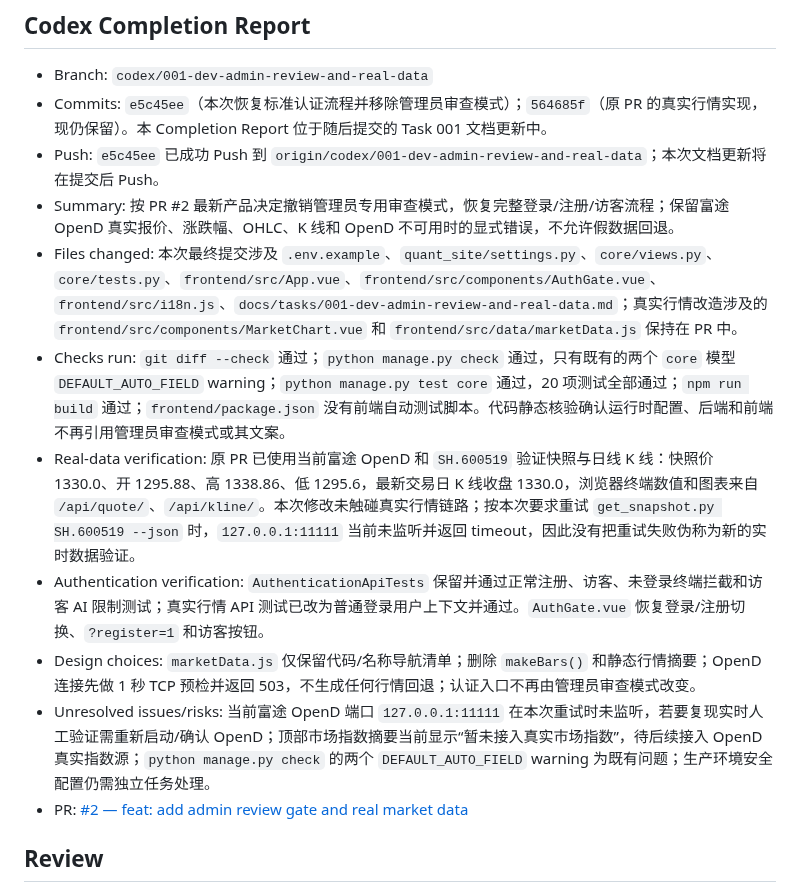
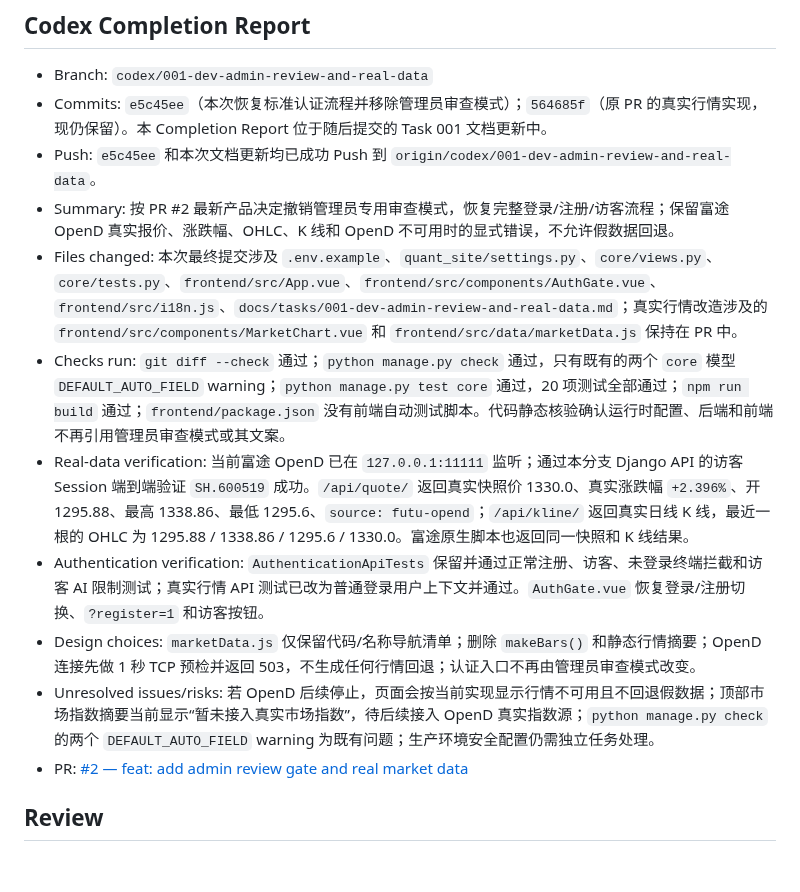
Before and after one commit to kuashan/huntalpha, a Markdown page: docs/tasks/001-dev-admin-review-and-real-data.md, the part around the change. Drawn GitHub-style; blank space fills up the shorter version.

Commit message:
docs: record OpenD end-to-end verification

```diff
--- a/docs/tasks/001-dev-admin-review-and-real-data.md
+++ b/docs/tasks/001-dev-admin-review-and-real-data.md
@@ -113,14 +113,14 @@ HuntAlpha 是准备正式上线、长期维护的真实产品。前端原有的
 
 - Branch: `codex/001-dev-admin-review-and-real-data`
 - Commits: `e5c45ee`（本次恢复标准认证流程并移除管理员审查模式）；`564685f`（原 PR 的真实行情实现，现仍保留）。本 Completion Report 位于随后提交的 Task 001 文档更新中。
-- Push: `e5c45ee` 已成功 Push 到 `origin/codex/001-dev-admin-review-and-real-data`；本次文档更新将在提交后 Push。
+- Push: `e5c45ee` 和本次文档更新均已成功 Push 到 `origin/codex/001-dev-admin-review-and-real-data`。
 - Summary: 按 PR #2 最新产品决定撤销管理员专用审查模式，恢复完整登录/注册/访客流程；保留富途 OpenD 真实报价、涨跌幅、OHLC、K 线和 OpenD 不可用时的显式错误，不允许假数据回退。
 - Files changed: 本次最终提交涉及 `.env.example`、`quant_site/settings.py`、`core/views.py`、`core/tests.py`、`frontend/src/App.vue`、`frontend/src/components/AuthGate.vue`、`frontend/src/i18n.js`、`docs/tasks/001-dev-admin-review-and-real-data.md`；真实行情改造涉及的 `frontend/src/components/MarketChart.vue` 和 `frontend/src/data/marketData.js` 保持在 PR 中。
 - Checks run: `git diff --check` 通过；`python manage.py check` 通过，只有既有的两个 `core` 模型 `DEFAULT_AUTO_FIELD` warning；`python manage.py test core` 通过，20 项测试全部通过；`npm run build` 通过；`frontend/package.json` 没有前端自动测试脚本。代码静态核验确认运行时配置、后端和前端不再引用管理员审查模式或其文案。
-- Real-data verification: 原 PR 已使用当前富途 OpenD 和 `SH.600519` 验证快照与日线 K 线：快照价 1330.0、开 1295.88、高 1338.86、低 1295.6，最新交易日 K 线收盘 1330.0，浏览器终端数值和图表来自 `/api/quote/`、`/api/kline/`。本次修改未触碰真实行情链路；按本次要求重试 `get_snapshot.py SH.600519 --json` 时，`127.0.0.1:11111` 当前未监听并返回 timeout，因此没有把重试失败伪称为新的实时数据验证。
+- Real-data verification: 当前富途 OpenD 已在 `127.0.0.1:11111` 监听；通过本分支 Django API 的访客 Session 端到端验证 `SH.600519` 成功。`/api/quote/` 返回真实快照价 1330.0、真实涨跌幅 `+2.396%`、开 1295.88、最高 1338.86、最低 1295.6、`source: futu-opend`；`/api/kline/` 返回真实日线 K 线，最近一根的 OHLC 为 1295.88 / 1338.86 / 1295.6 / 1330.0。富途原生脚本也返回同一快照和 K 线结果。
 - Authentication verification: `AuthenticationApiTests` 保留并通过正常注册、访客、未登录终端拦截和访客 AI 限制测试；真实行情 API 测试已改为普通登录用户上下文并通过。`AuthGate.vue` 恢复登录/注册切换、`?register=1` 和访客按钮。
 - Design choices: `marketData.js` 仅保留代码/名称导航清单；删除 `makeBars()` 和静态行情摘要；OpenD 连接先做 1 秒 TCP 预检并返回 503，不生成任何行情回退；认证入口不再由管理员审查模式改变。
-- Unresolved issues/risks: 当前富途 OpenD 端口 `127.0.0.1:11111` 在本次重试时未监听，若要复现实时人工验证需重新启动/确认 OpenD；顶部市场指数摘要当前显示“暂未接入真实市场指数”，待后续接入 OpenD 真实指数源；`python manage.py check` 的两个 `DEFAULT_AUTO_FIELD` warning 为既有问题；生产环境安全配置仍需独立任务处理。
+- Unresolved issues/risks: 若 OpenD 后续停止，页面会按当前实现显示行情不可用且不回退假数据；顶部市场指数摘要当前显示“暂未接入真实市场指数”，待后续接入 OpenD 真实指数源；`python manage.py check` 的两个 `DEFAULT_AUTO_FIELD` warning 为既有问题；生产环境安全配置仍需独立任务处理。
 - PR: [#2 — feat: add admin review gate and real market data](https://github.com/kuashan/huntalpha/pull/2)
 
 ## Review
```
